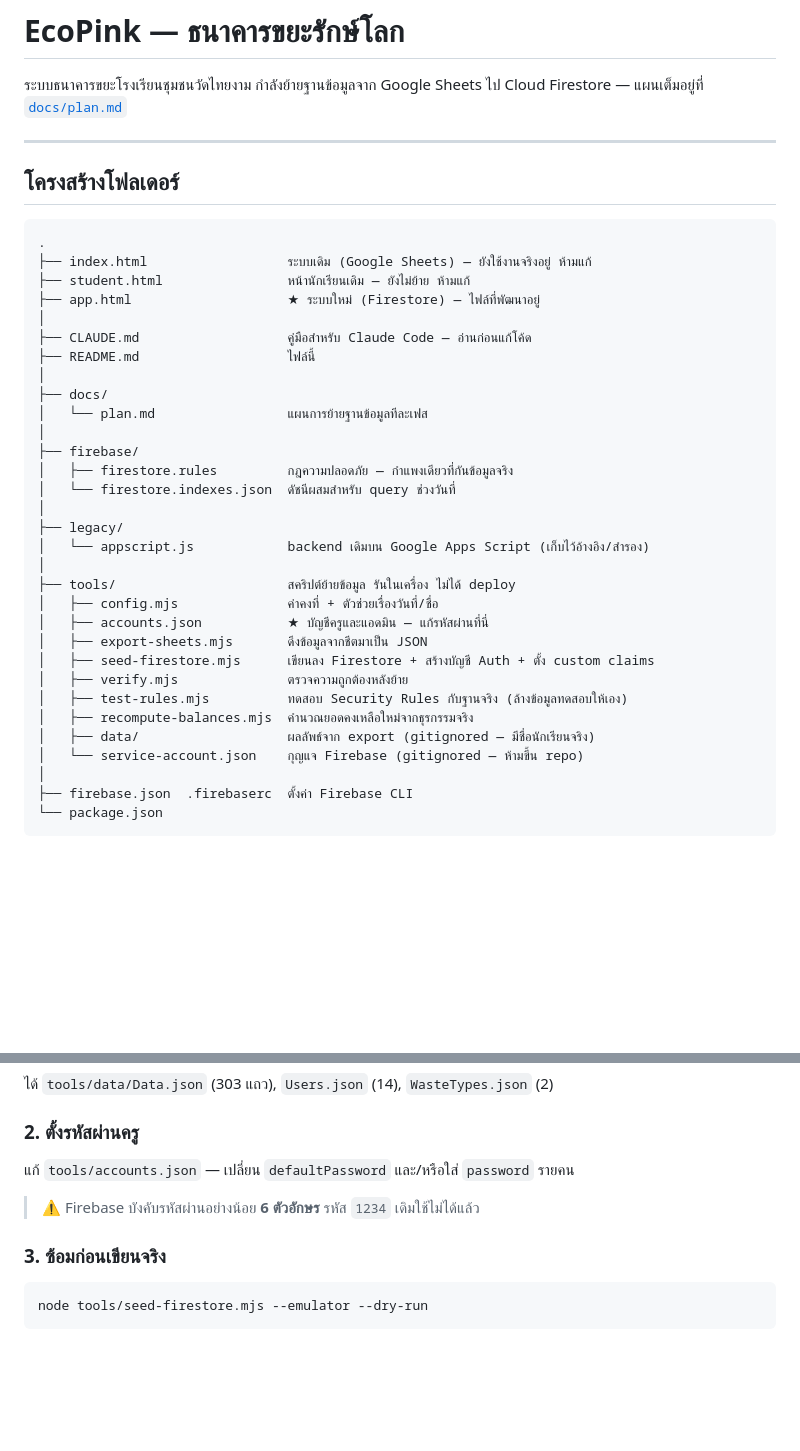
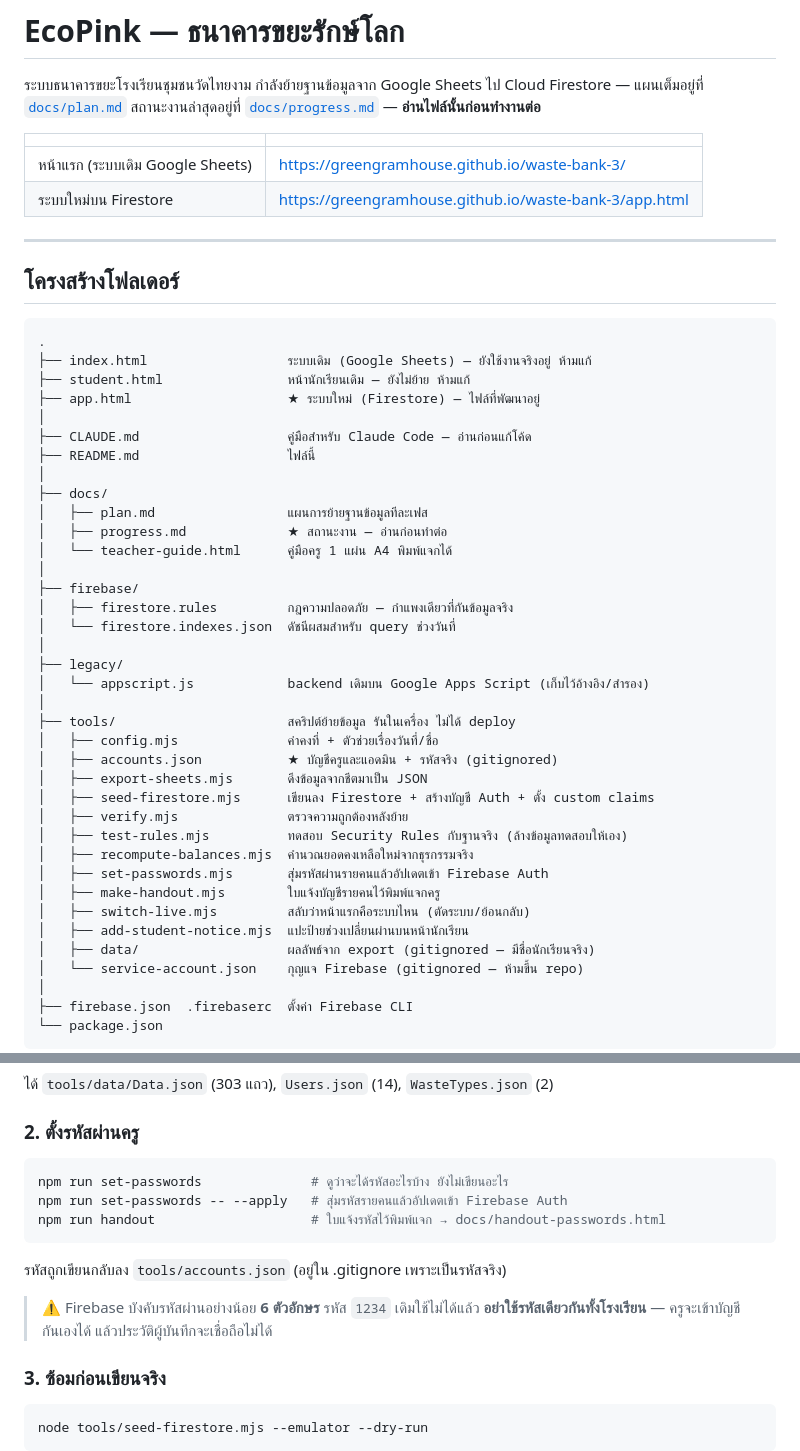
Before and after one commit to greengramhouse/waste-bank-3, a Markdown page: README.md, 2 parts joined by grey strips. Rendered like a GitHub page; blank space fills up the shorter version.

Commit message:
เอกสารชี้ที่อยู่เว็บจริงและเครื่องมือชุดใหม่
README มีลิงก์หน้าแรกกับระบบใหม่ และวิธีตั้งรหัสผ่านแบบสุ่มรายคน
แทนวิธีเดิมที่ให้แก้ defaultPassword เอง

progress.md บันทึกว่า push แล้ว เหลือเปิด GitHub Pages กับเพิ่ม
greengramhouse.github.io ใน Firebase authorized domains
ถ้าลืมข้อหลัง ครูจะล็อกอินไม่ได้ทั้งที่หน้าเว็บเปิดได้

Co-Authored-By: Claude Opus 5 <noreply@anthropic.com>
Claude-Session: https://claude.ai/code/session_0193bsXPJxEH5yCbnxexw6Jq

````diff
--- a/README.md
+++ b/README.md
@@ -2,6 +2,12 @@
 
 ระบบธนาคารขยะโรงเรียนชุมชนวัดไทยงาม
 กำลังย้ายฐานข้อมูลจาก Google Sheets ไป Cloud Firestore — แผนเต็มอยู่ที่ [`docs/plan.md`](docs/plan.md)
+สถานะงานล่าสุดอยู่ที่ [`docs/progress.md`](docs/progress.md) — **อ่านไฟล์นั้นก่อนทำงานต่อ**
+
+| | |
+|---|---|
+| หน้าแรก (ระบบเดิม Google Sheets) | https://greengramhouse.github.io/waste-bank-3/ |
+| ระบบใหม่บน Firestore | https://greengramhouse.github.io/waste-bank-3/app.html |
 
 ---
 
@@ -17,7 +23,9 @@
 ├── README.md                   ไฟล์นี้
 │
 ├── docs/
-│   └── plan.md                 แผนการย้ายฐานข้อมูลทีละเฟส
+│   ├── plan.md                 แผนการย้ายฐานข้อมูลทีละเฟส
+│   ├── progress.md             ★ สถานะงาน — อ่านก่อนทำต่อ
+│   └── teacher-guide.html      คู่มือครู 1 แผ่น A4 พิมพ์แจกได้
 │
 ├── firebase/
 │   ├── firestore.rules         กฎความปลอดภัย — กำแพงเดียวที่กันข้อมูลจริง
@@ -28,12 +36,16 @@
 │
 ├── tools/                      สคริปต์ย้ายข้อมูล รันในเครื่อง ไม่ได้ deploy
 │   ├── config.mjs              ค่าคงที่ + ตัวช่วยเรื่องวันที่/ชื่อ
-│   ├── accounts.json           ★ บัญชีครูและแอดมิน — แก้รหัสผ่านที่นี่
+│   ├── accounts.json           ★ บัญชีครูและแอดมิน + รหัสจริง (gitignored)
 │   ├── export-sheets.mjs       ดึงข้อมูลจากชีตมาเป็น JSON
 │   ├── seed-firestore.mjs      เขียนลง Firestore + สร้างบัญชี Auth + ตั้ง custom claims
 │   ├── verify.mjs              ตรวจความถูกต้องหลังย้าย
 │   ├── test-rules.mjs          ทดสอบ Security Rules กับฐานจริง (ล้างข้อมูลทดสอบให้เอง)
 │   ├── recompute-balances.mjs  คำนวณยอดคงเหลือใหม่จากธุรกรรมจริง
+│   ├── set-passwords.mjs       สุ่มรหัสผ่านรายคนแล้วอัปเดตเข้า Firebase Auth
+│   ├── make-handout.mjs        ใบแจ้งบัญชีรายคนไว้พิมพ์แจกครู
+│   ├── switch-live.mjs         สลับว่าหน้าแรกคือระบบไหน (ตัดระบบ/ย้อนกลับ)
+│   ├── add-student-notice.mjs  แปะป้ายช่วงเปลี่ยนผ่านบนหน้านักเรียน
 │   ├── data/                   ผลลัพธ์จาก export (gitignored — มีชื่อนักเรียนจริง)
 │   └── service-account.json    กุญแจ Firebase (gitignored — ห้ามขึ้น repo)
 │
@@ -61,9 +73,16 @@ npm run export
 ได้ `tools/data/Data.json` (303 แถว), `Users.json` (14), `WasteTypes.json` (2)
 
 ### 2. ตั้งรหัสผ่านครู
-แก้ `tools/accounts.json` — เปลี่ยน `defaultPassword` และ/หรือใส่ `password` รายคน
+```bash
+npm run set-passwords              # ดูว่าจะได้รหัสอะไรบ้าง ยังไม่เขียนอะไร
+npm run set-passwords -- --apply   # สุ่มรหัสรายคนแล้วอัปเดตเข้า Firebase Auth
+npm run handout                    # ใบแจ้งรหัสไว้พิมพ์แจก → docs/handout-passwords.html
+```
+
+รหัสถูกเขียนกลับลง `tools/accounts.json` (อยู่ใน .gitignore เพราะเป็นรหัสจริง)
 
 > ⚠️ Firebase บังคับรหัสผ่านอย่างน้อย **6 ตัวอักษร** รหัส `1234` เดิมใช้ไม่ได้แล้ว
+> **อย่าใช้รหัสเดียวกันทั้งโรงเรียน** — ครูจะเข้าบัญชีกันเองได้ แล้วประวัติผู้บันทึกจะเชื่อถือไม่ได้
 
 ### 3. ซ้อมก่อนเขียนจริง
 ```bash
````
Also changed, not shown: docs/progress.md (+7 -2 lines).
